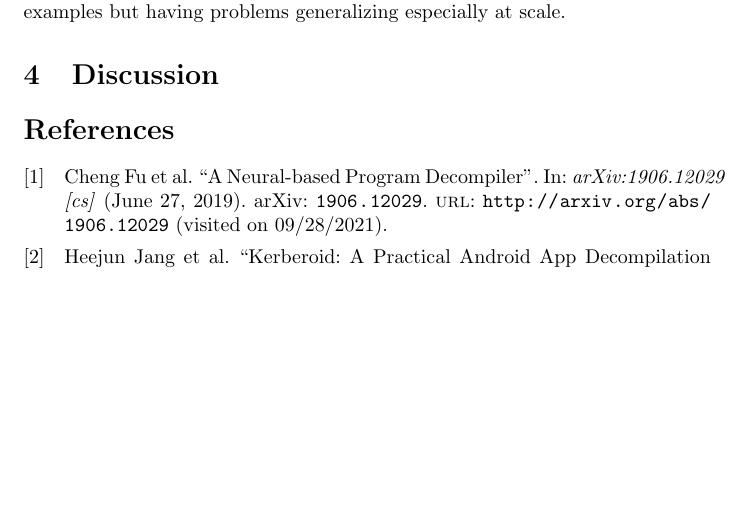
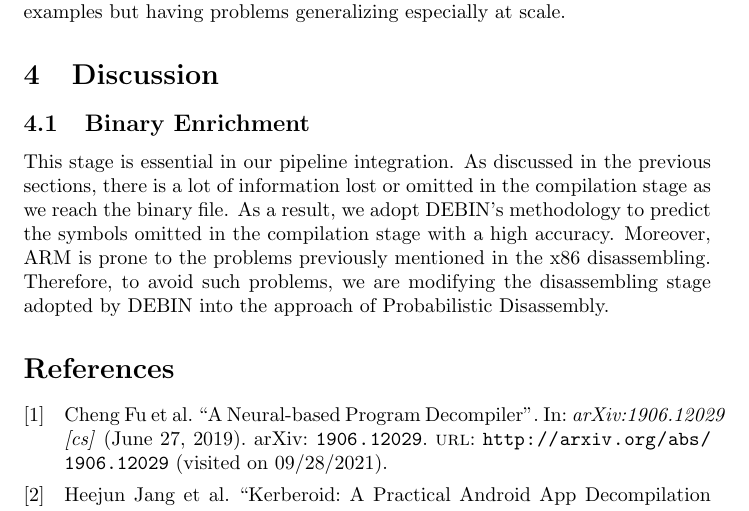
Before and after one commit to solomspd/senior-project, a LaTeX document (litrature_review/litrature_review.tex): part of page 13 of 13, cut so that both start at the same text, the shorter picture padded with empty space. Compiled offline with pdfLaTeX.

Commit message:
Added binary enrichment discussion

```diff
--- a/litrature_review/litrature_review.tex
+++ b/litrature_review/litrature_review.tex
@@ -208,7 +208,8 @@ This culminates in this solution working well on very small examples but having
 
 
 \section{Discussion}
-
+\subsection{Binary Enrichment}
+This stage is essential in our pipeline integration. As discussed in the previous sections, there is a lot of information lost or omitted in the compilation stage as we reach the binary file. As a result, we adopt DEBIN's methodology to predict the symbols omitted in the compilation stage with a high accuracy. Moreover, ARM is prone to the problems previously mentioned in the x86 disassembling. Therefore, to avoid such problems, we are modifying the disassembling stage adopted by DEBIN into the approach of Probabilistic Disassembly.
 
 \printbibliography
 
```
